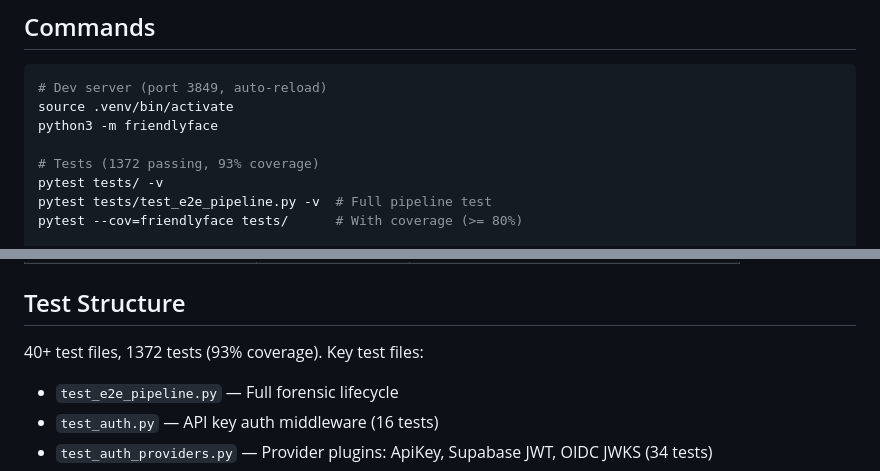
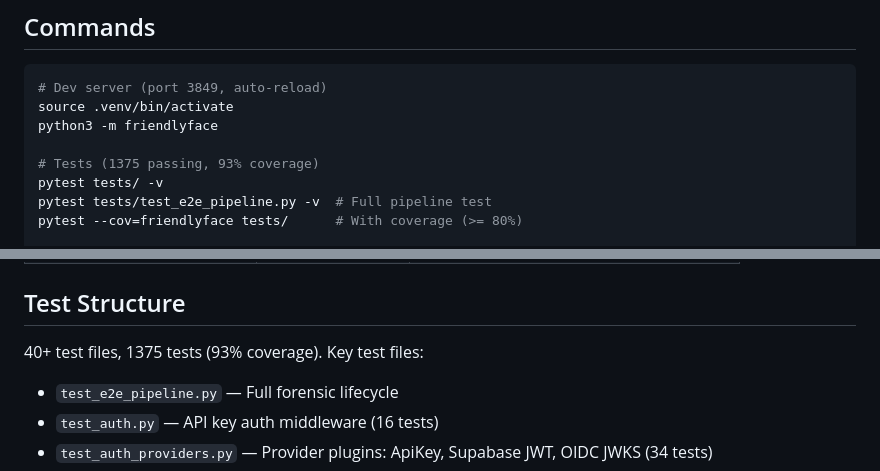
Before and after one commit to Dicoangelo/FriendlyFace, a Markdown page: CLAUDE.md, 2 parts joined by grey strips. Drawn GitHub-style.

Commit message:
docs: update test count to 1375 in badges and docs

```diff
--- a/CLAUDE.md
+++ b/CLAUDE.md
@@ -11,7 +11,7 @@ FriendlyFace is a forensic-friendly AI facial recognition platform implementing
 source .venv/bin/activate
 python3 -m friendlyface
 
-# Tests (1372 passing, 93% coverage)
+# Tests (1375 passing, 93% coverage)
 pytest tests/ -v
 pytest tests/test_e2e_pipeline.py -v  # Full pipeline test
 pytest --cov=friendlyface tests/      # With coverage (>= 80%)
@@ -108,7 +108,7 @@ friendlyface/
 
 ## Test Structure
 
-40+ test files, 1372 tests (93% coverage). Key test files:
+40+ test files, 1375 tests (93% coverage). Key test files:
 - `test_e2e_pipeline.py` — Full forensic lifecycle
 - `test_auth.py` — API key auth middleware (16 tests)
 - `test_auth_providers.py` — Provider plugins: ApiKey, Supabase JWT, OIDC JWKS (34 tests)
```
Also changed, not shown: README.md (+2 -2 lines).
